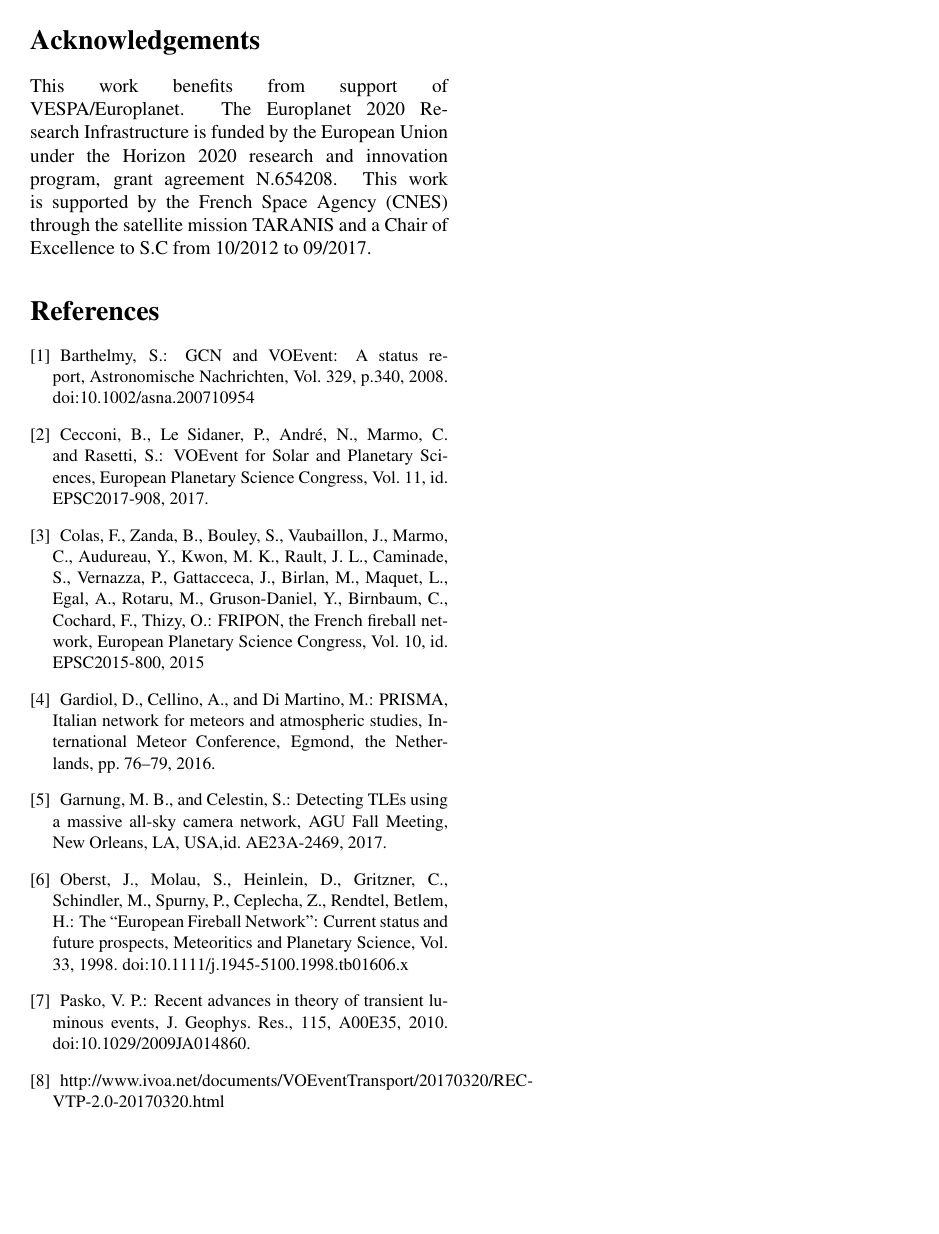
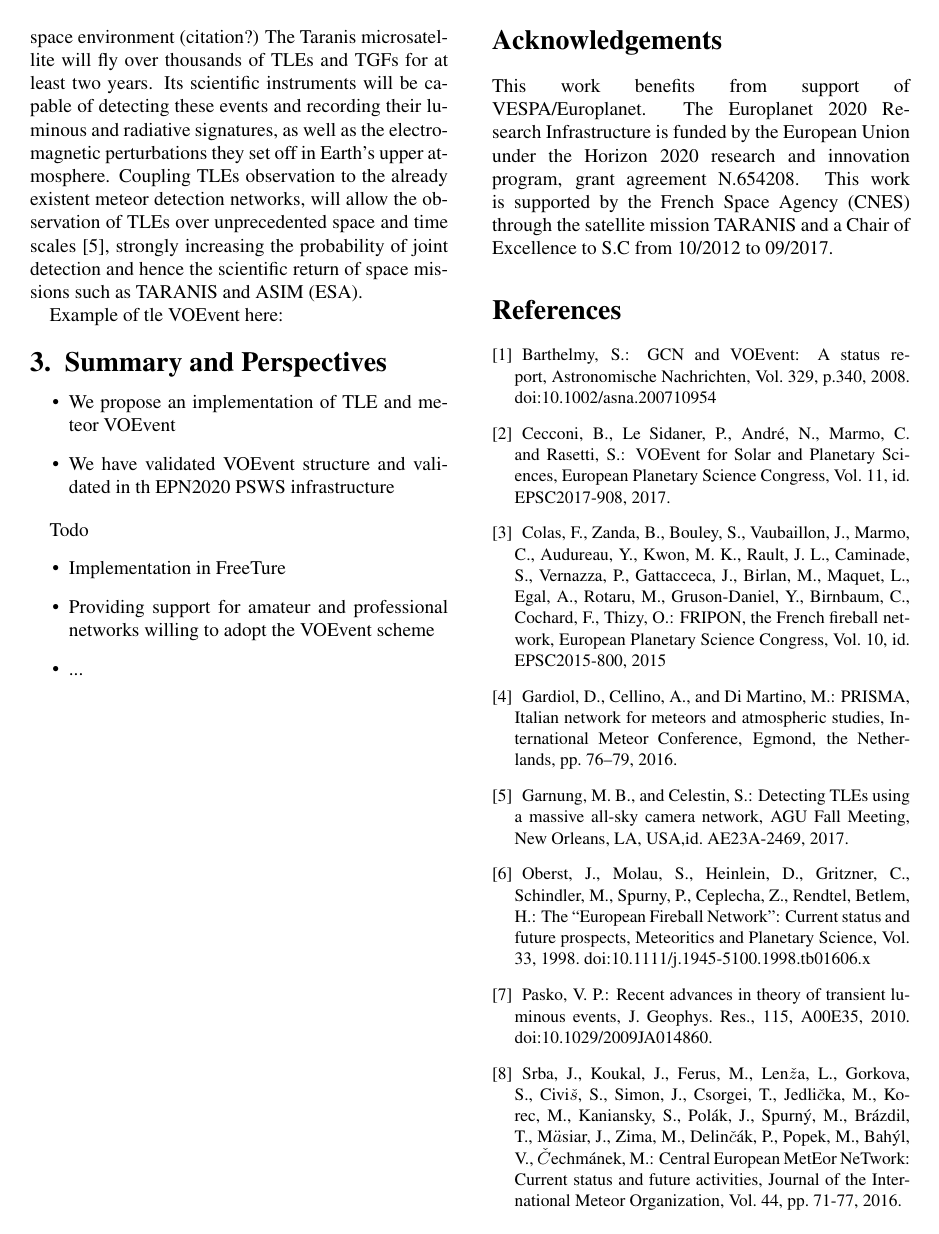
Before and after one commit to cmarmo/EPSC2018, a LaTeX document (Marmo_EPSC2018.tex): page 2 of 2. Compiled offline with pdfLaTeX.

Commit message:
Working on general structure.

```diff
--- a/Marmo_EPSC2018.tex
+++ b/Marmo_EPSC2018.tex
@@ -114,2 +122,13 @@ from the top of thunderclouds up to the  ionosphere.
 TLEs may have important effects in local, regional, and global scales of the atmosphere,
 but many features of TLEs are not fully understood yet (e.g. \cite{pasko2010}).
+TARANIS (Tool for the Analysis of RAdiations from lightNIngs and Sprites) is a CNES satellite project dedicated to the study of impulsive transfers of energy between the Earth atmosphere and the space environment (citation?)
+The Taranis microsatellite will fly over thousands of TLEs and TGFs for at least two years.
+Its scientific instruments will be capable of detecting these events and recording their luminous and
+radiative signatures, as well as the electromagnetic perturbations they set off in Earth’s upper
+atmosphere.
+Coupling TLEs observation to the already existent meteor detection networks, will
+allow the observation of TLEs over unprecedented space and time scales \cite{tleagu}, strongly
+increasing the probability of joint detection and hence the scientific return of space missions
+such as TARANIS and ASIM (ESA).
+
+Example of tle VOEvent here:
@@ -117,4 +135,15 @@ They are sometimes accompanied by terrestrial gamma-ray flashes (TGFs).
 
 
-The Taranis 1 microsatellite will fly over thousands of TLEs and TGFs for at least two years. Its scientific instruments will be capable of detecting these events and recording their luminous and radiative signatures at high resolution, as well as the electromagnetic perturbations they set off in Earth’s upper atmosphere.
+\Section{Summary and Perspectives}
+\begin{itemize}
+\item{We propose an implementation of TLE and meteor VOEvent}
+\item{We have validated VOEvent structure and validated in th EPN2020 PSWS infrastructure}
+\end{itemize}
 
+Todo
+\begin{itemize}
+\item{Implementation in FreeTure}
+\item{Providing support for amateur and professional networks willing to adopt the VOEvent scheme}
+\item{...}
+\end{itemize}
+
@@ -162,7 +187,8 @@ Oberst, J., Molau, S., Heinlein, D., Gritzner, C., Schindler, M., Spurny, P., Ce
 \bibitem{pasko2010}
 Pasko, V. P.: Recent advances in theory of transient luminous events, J. Geophys. Res., 115, A00E35, 2010. doi:10.1029/2009JA014860.
 
-\bibitem{voestd}
-http://www.ivoa.net/documents/VOEventTransport/20170320/REC-VTP-2.0-20170320.html
+\bibitem{cement}
+Srba, J., Koukal, J., Ferus, M., Len$\check{z}$a, L., Gorkova, S., Civi$\check{s}$, S., Simon, J., Csorgei, T., Jedli$\check{c}$ka, M., Korec, M., Kaniansky, S., Pol\'ak, J., Spurn\'y, M., Br\'azdil, T., M$\ddot{a}$siar, J., Zima, M., Delin$\check{c}$\'ak, P., Popek, M., Bah\'yl, V., $\check{C}$echm\'anek, M.: Central European MetEor NeTwork: Current status and future activities, Journal of the International Meteor Organization, Vol. 44, pp. 71-77, 2016.
+
 \end{thebibliography}
 \end{document}
```
Also changed, not shown: Marmo_EPSC2018.bib (+9 -0 lines), Marmo_EPSC2018.pdf, Marmo_EPSC2018.tex (21 more changed lines).
